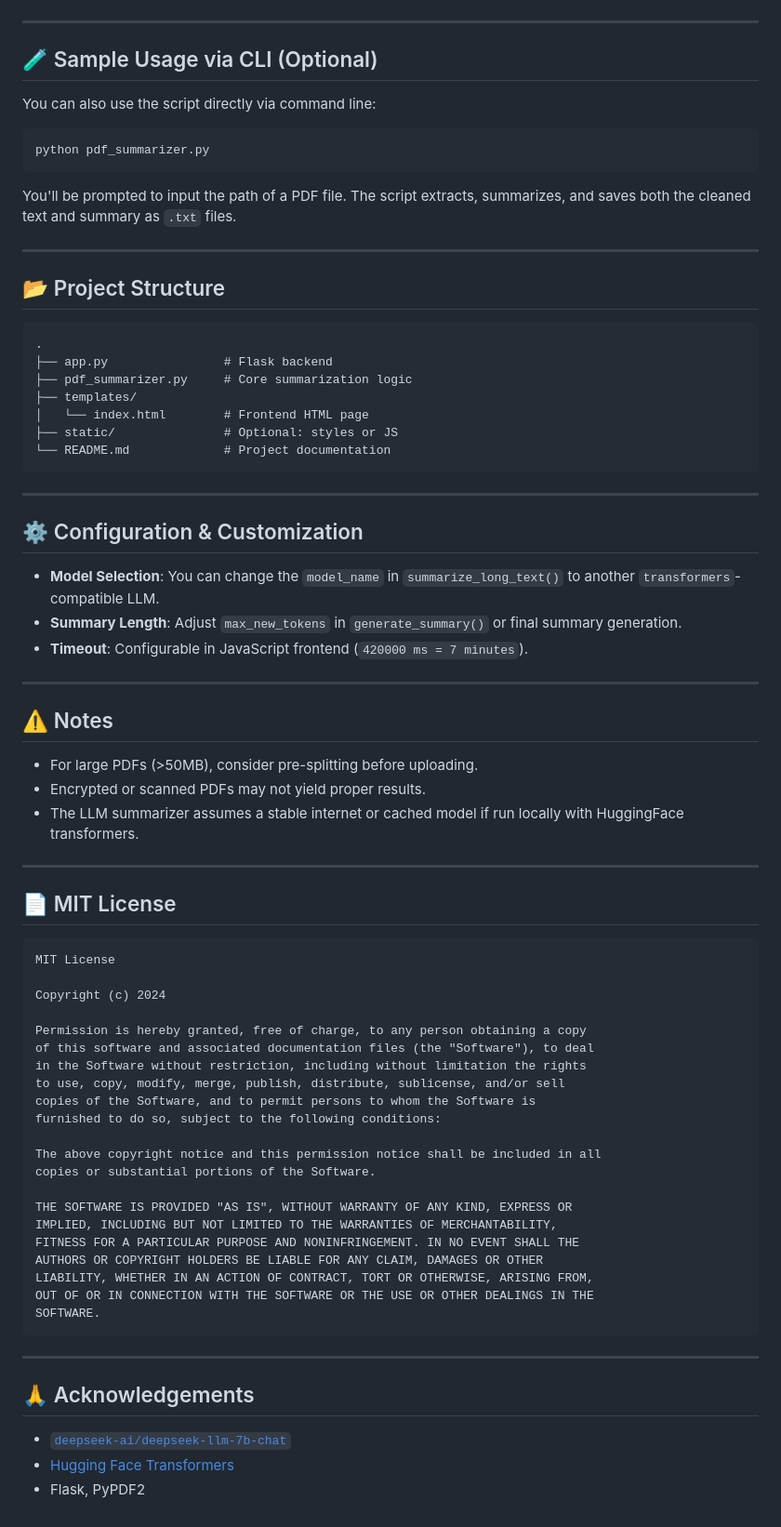
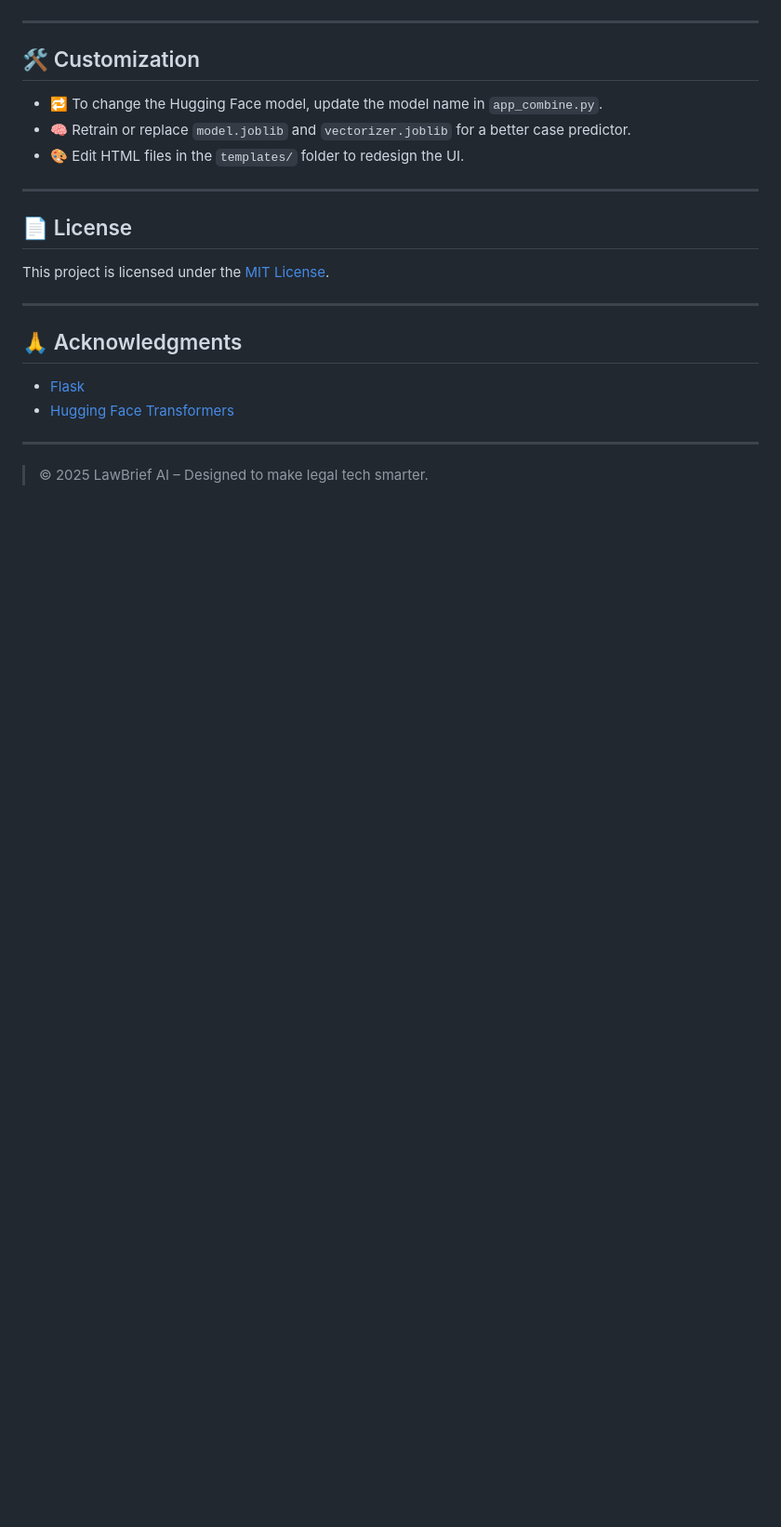
Before and after one commit to AbhaijeetSingh11/Legal_cyfuture, a Markdown page: readme.md, the part around one of its changes. Shown at 93% size. GitHub-like rendering; blank space fills up the shorter version.

````diff
--- a/readme.md
+++ b/readme.md
@@ -76,77 +99,24 @@ Visit [http://localhost:5000](http://localhost:5000) in your browser.
 
 ---
 
-## 🧪 Sample Usage via CLI (Optional)
+## 🛠️ Customization
 
-You can also use the script directly via command line:
-
-```bash
-python pdf_summarizer.py
-```
-
-You'll be prompted to input the path of a PDF file. The script extracts, summarizes, and saves both the cleaned text and summary as `.txt` files.
+* 🔁 To change the Hugging Face model, update the model name in `app_combine.py`.
+* 🧠 Retrain or replace `model.joblib` and `vectorizer.joblib` for a better case predictor.
+* 🎨 Edit HTML files in the `templates/` folder to redesign the UI.
 
 ---
 
-## 📂 Project Structure
+## 📄 License
 
-```
-.
-├── app.py                # Flask backend
-├── pdf_summarizer.py     # Core summarization logic
-├── templates/
-│   └── index.html        # Frontend HTML page
-├── static/               # Optional: styles or JS
-└── README.md             # Project documentation
-```
+This project is licensed under the [MIT License](./LICENSE).
 
 ---
 
-## ⚙️ Configuration & Customization
+## 🙏 Acknowledgments
 
-* **Model Selection**: You can change the `model_name` in `summarize_long_text()` to another `transformers`-compatible LLM.
-* **Summary Length**: Adjust `max_new_tokens` in `generate_summary()` or final summary generation.
-* **Timeout**: Configurable in JavaScript frontend (`420000 ms = 7 minutes`).
-
+* [Flask](https://flask.palletsprojects.com/)
+* [Hugging Face Transformers](https://huggingface.co/transformers/)
 ---
 
-## ⚠️ Notes
-
-* For large PDFs (>50MB), consider pre-splitting before uploading.
-* Encrypted or scanned PDFs may not yield proper results.
-* The LLM summarizer assumes a stable internet or cached model if run locally with HuggingFace transformers.
-
----
-
-## 📄 MIT License
-
-```
-MIT License
-
-Copyright (c) 2024
-
-Permission is hereby granted, free of charge, to any person obtaining a copy
-of this software and associated documentation files (the "Software"), to deal
-in the Software without restriction, including without limitation the rights
-to use, copy, modify, merge, publish, distribute, sublicense, and/or sell
-copies of the Software, and to permit persons to whom the Software is
-furnished to do so, subject to the following conditions:
-
-The above copyright notice and this permission notice shall be included in all
-copies or substantial portions of the Software.
-
-THE SOFTWARE IS PROVIDED "AS IS", WITHOUT WARRANTY OF ANY KIND, EXPRESS OR
-IMPLIED, INCLUDING BUT NOT LIMITED TO THE WARRANTIES OF MERCHANTABILITY,
-FITNESS FOR A PARTICULAR PURPOSE AND NONINFRINGEMENT. IN NO EVENT SHALL THE
-AUTHORS OR COPYRIGHT HOLDERS BE LIABLE FOR ANY CLAIM, DAMAGES OR OTHER
-LIABILITY, WHETHER IN AN ACTION OF CONTRACT, TORT OR OTHERWISE, ARISING FROM,
-OUT OF OR IN CONNECTION WITH THE SOFTWARE OR THE USE OR OTHER DEALINGS IN THE
-SOFTWARE.
-```
----
-
-## 🙏 Acknowledgements
-
-* [`deepseek-ai/deepseek-llm-7b-chat`](https://huggingface.co/deepseek-ai/deepseek-llm-7b-chat)
-* [Hugging Face Transformers](https://github.com/huggingface/transformers)
-* Flask, PyPDF2
+> © 2025 LawBrief AI – Designed to make legal tech smarter.
````
Also changed, not shown: other parts of readme.md (+67 -44 lines).
